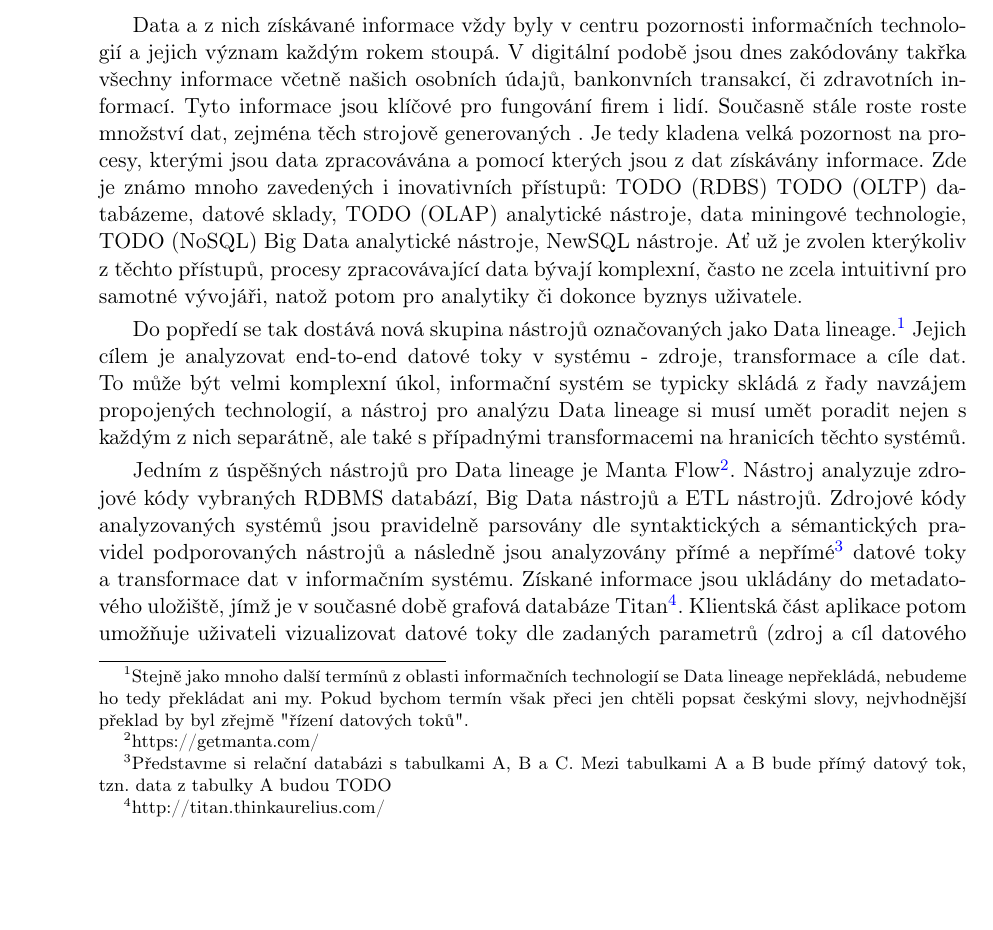
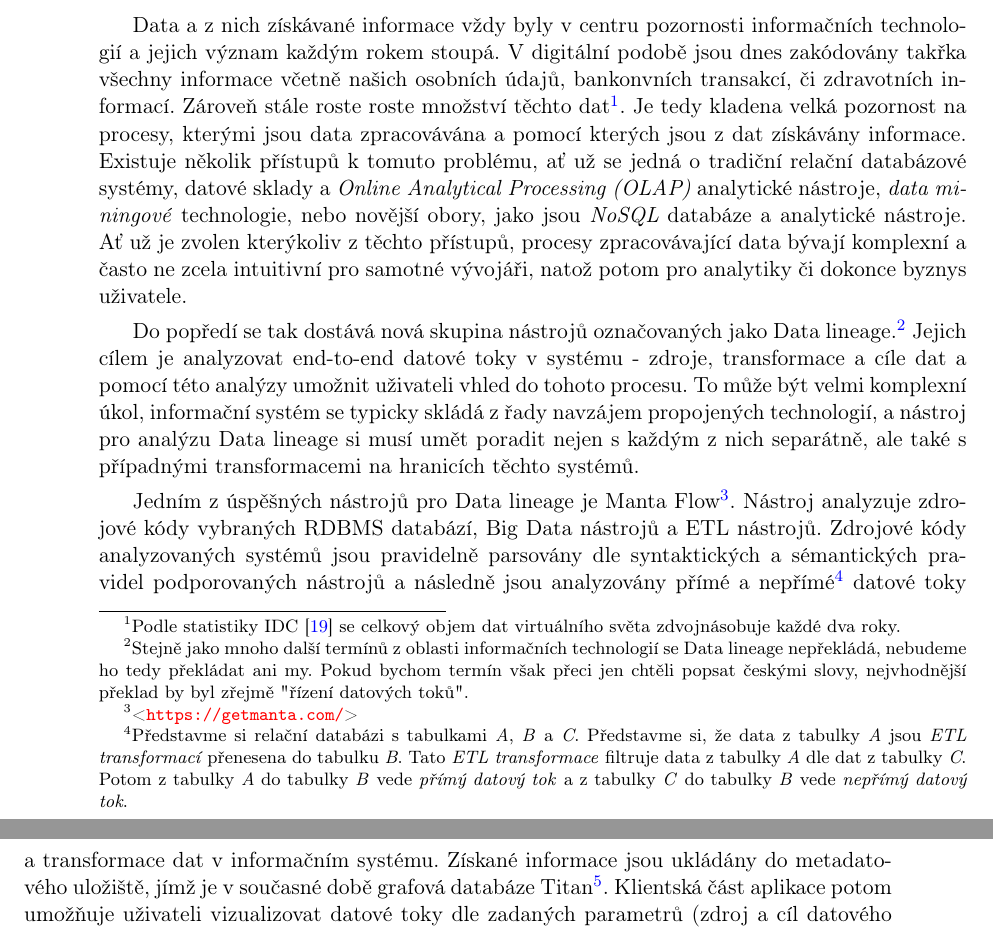
Before and after one commit to jakub-moravec/diploma-thesis, a LaTeX thesis (dp-moravja8.tex, which reads uvod.tex): part of page 17 of 37 before the commit and two parts of pages 17 and 18 of 37 after it, the two joined at a grey line, cut so that both start at the same text, the shorter picture padded with empty space. Compiled offline with pdfLaTeX.

Commit message:
uvod revidovan

```diff
--- a/uvod.tex
+++ b/uvod.tex
@@ -1,23 +1,18 @@
 \chapter{Úvod}
 
 \section{Data lineage}
-% https://en.wikipedia.org/wiki/Data_lineage
-% TODO - second turn
 
-% Úvod TODO velký špatný
-Data a z nich získávané informace vždy byly v centru pozornosti informačních technologií a jejich význam každým rokem stoupá. V digitální podobě jsou dnes zakódovány takřka všechny informace včetně našich osobních údajů, bankonvních transakcí, či zdravotních informací.
-Tyto informace jsou klíčové pro fungování firem i lidí. % TODO
-Současně stále roste roste množství dat, zejména těch strojově generovaných . %TODO citace here
-Je tedy kladena velká pozornost na procesy, kterými jsou data zpracovávána a pomocí kterých jsou z dat získávány informace. Zde je známo mnoho zavedených i inovativních přístupů: \nomExpl{RDBS}{TODO} \nomExpl{OLTP}{TODO} databázeme, datové sklady, \nomExpl{OLAP}{TODO} analytické nástroje, data miningové technologie, \nomExpl{NoSQL}{TODO} Big Data analytické nástroje, NewSQL nástroje. Ať už je zvolen kterýkoliv z těchto přístupů, procesy zpracovávající data bývají komplexní, často ne zcela intuitivní pro samotné vývojáři, natož potom pro analytiky či dokonce byznys uživatele.
+% Úvod
+Data a z nich získávané informace vždy byly v centru pozornosti informačních technologií a jejich význam každým rokem stoupá. V digitální podobě jsou dnes zakódovány takřka všechny informace včetně našich osobních údajů, bankonvních transakcí, či zdravotních informací. Zároveň stále roste roste množství těchto dat\footnote{Podle statistiky IDC \cite{Idc14} se celkový objem dat virtuálního světa zdvojnásobuje každé dva roky.}.
+Je tedy kladena velká pozornost na procesy, kterými jsou data zpracovávána a pomocí kterých jsou z dat získávány informace. Existuje několik přístupů k tomuto problému, ať už se jedná o tradiční relační databázové systémy, datové sklady a \textit{\nomExpl{OLAP}{Online Analytical Processing}} analytické nástroje, \textit{data miningové} technologie, nebo novější obory, jako jsou \textit{NoSQL} databáze a analytické nástroje. Ať už je zvolen kterýkoliv z těchto přístupů, procesy zpracovávající data bývají komplexní a často ne zcela intuitivní pro samotné vývojáři, natož potom pro analytiky či dokonce byznys uživatele.
 
 % Data Lineage
 Do popředí se tak dostává nová skupina nástrojů označovaných jako Data lineage.\footnote{Stejně jako mnoho další termínů z oblasti informačních technologií se Data lineage nepřekládá, nebudeme ho tedy překládat ani my. Pokud bychom termín však přeci jen chtěli popsat českými slovy, nejvhodnější překlad by byl zřejmě "řízení datových toků".}
-Jejich cílem je analyzovat end-to-end datové toky v systému - zdroje, transformace a cíle dat. To může být velmi komplexní úkol, informační systém se typicky skládá z řady navzájem propojených technologií, a nástroj pro analýzu Data lineage si musí umět poradit nejen s každým z nich separátně, ale také s případnými transformacemi na hranicích těchto systémů.
-%TODO rozšířit
+Jejich cílem je analyzovat end-to-end datové toky v systému - zdroje, transformace a cíle dat a pomocí této analýzy umožnit uživateli vhled do tohoto procesu. To může být velmi komplexní úkol, informační systém se typicky skládá z řady navzájem propojených technologií, a nástroj pro analýzu Data lineage si musí umět poradit nejen s každým z nich separátně, ale také s případnými transformacemi na hranicích těchto systémů.
 
 % Manta Flow
-Jedním z úspěšných nástrojů pro Data lineage je Manta Flow\footnote{https://getmanta.com/}. Nástroj analyzuje zdrojové kódy vybraných RDBMS databází, Big Data nástrojů a ETL nástrojů.
-Zdrojové kódy analyzovaných systémů jsou pravidelně parsovány dle syntaktických a sémantických pravidel podporovaných nástrojů a následně jsou analyzovány přímé a nepřímé\footnote{Představme si relační databázi s tabulkami A, B a C. Mezi tabulkami A a B bude přímý datový tok, tzn. data z tabulky A budou TODO} datové toky a transformace dat v informačním systému. Získané informace jsou ukládány do metadatového uložiště, jímž je v současné době grafová databáze Titan\footnote{http://titan.thinkaurelius.com/}. Klientská část aplikace potom umožňuje uživateli vizualizovat datové toky dle zadaných parametrů (zdroj a cíl datového toku, úroveň abstrakce atd.). Dynamicky tak vznikají komplexní dotazy do metadatové databáze, pomocí kterých jsou procházeny grafy datových toků a vraceny výsledky.
+Jedním z úspěšných nástrojů pro Data lineage je Manta Flow\footnote{\url{https://getmanta.com/}}. Nástroj analyzuje zdrojové kódy vybraných RDBMS databází, Big Data nástrojů a ETL nástrojů.
+Zdrojové kódy analyzovaných systémů jsou pravidelně parsovány dle syntaktických a sémantických pravidel podporovaných nástrojů a následně jsou analyzovány přímé a nepřímé\footnote{Představme si relační databázi s tabulkami \textit{A}, \textit{B} a \textit{C}. Představme si, že data z tabulky \textit{A} jsou \textit{ETL transformací} přenesena do tabulku \textit{B}. Tato \textit{ETL transformace} filtruje data z tabulky \textit{A} dle dat z tabulky \textit{C}. Potom z tabulky \textit{A} do tabulky \textit{B} vede \textit{přímý datový tok} a z tabulky \textit{C} do tabulky \textit{B} vede \textit{nepřímý datový tok}.} datové toky a transformace dat v informačním systému. Získané informace jsou ukládány do metadatového uložiště, jímž je v současné době grafová databáze Titan\footnote{\url{http://titan.thinkaurelius.com/}}. Klientská část aplikace potom umožňuje uživateli vizualizovat datové toky dle zadaných parametrů (zdroj a cíl datového toku, úroveň abstrakce atd.). Dynamicky tak vznikají komplexní dotazy do metadatové databáze, pomocí kterých jsou procházeny grafy datových toků a vraceny výsledky.
 
 \section{Definice problému}
 % Neexistence standardů GDB
```
Also changed, not shown: reference.bib (+22 -1 lines), uvod.tex (2 more changed lines).
